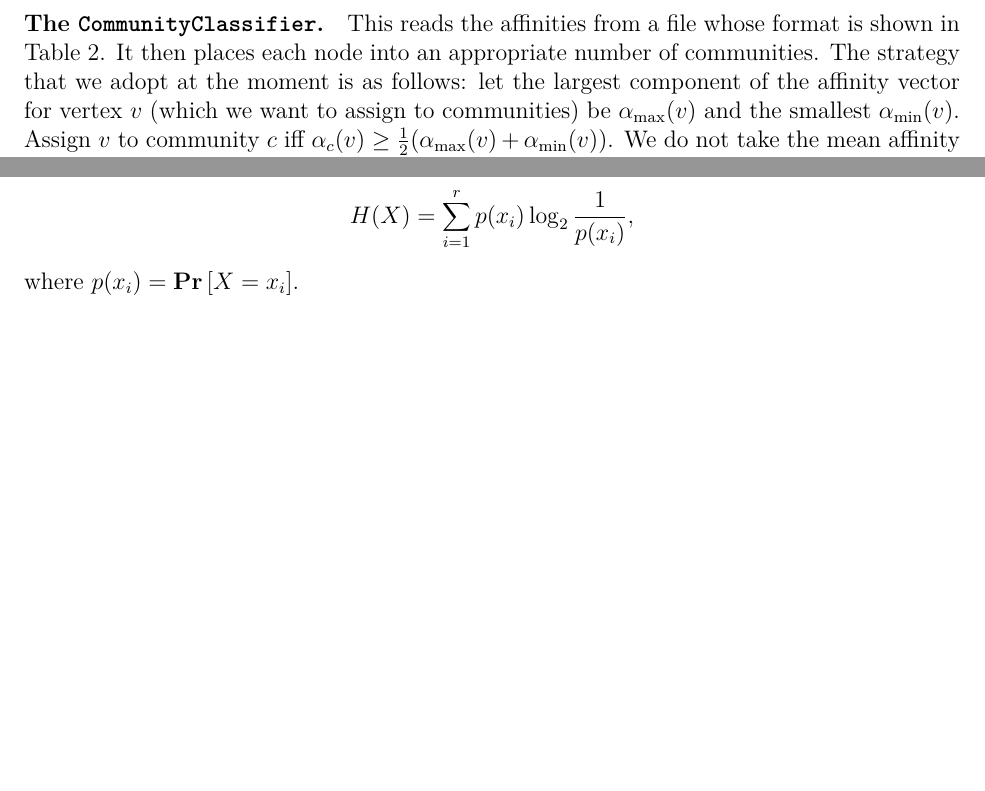
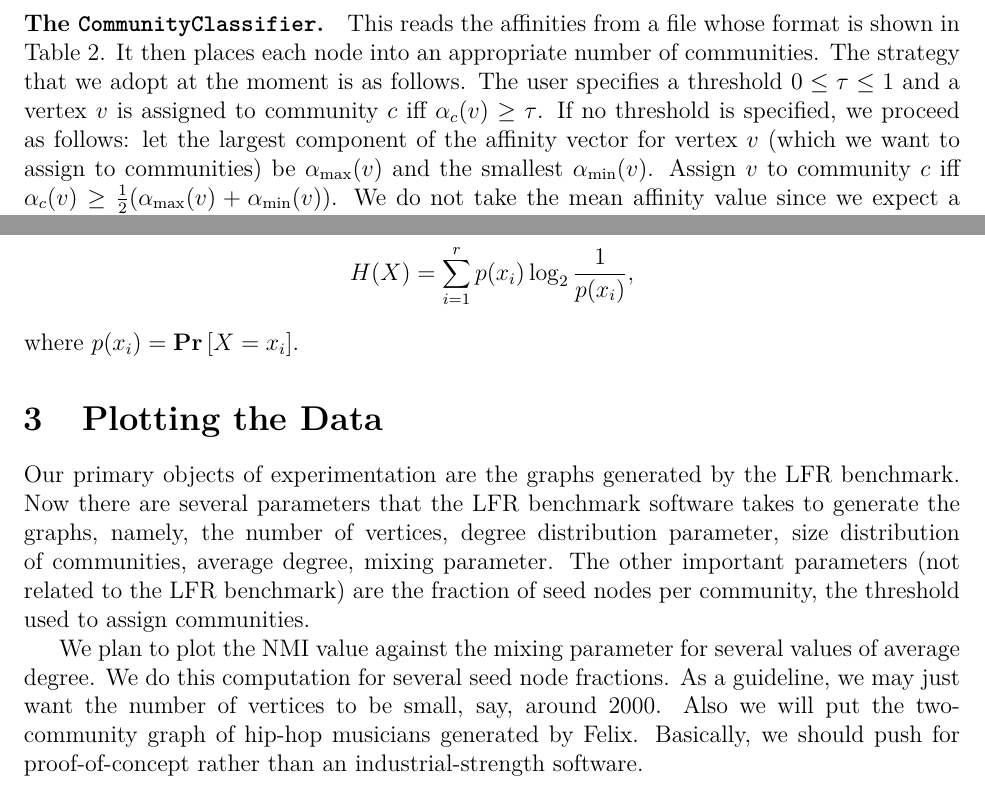
Before and after one commit to asifbanka/CommunityDetection, a LaTeX document (code/documentation/overallPlan.tex): two parts of page 3 of 4, joined at a grey line, cut so that both start at the same text, the shorter picture padded with empty space. Compiled offline with pdfLaTeX.

Commit message:
more comments on how we should test data

```diff
--- a/code/documentation/overallPlan.tex
+++ b/code/documentation/overallPlan.tex
@@ -101,8 +101,11 @@ an $n \times k$ matrix of affinities in a file (see Table~\ref{tab:node_aff}).
 \paragraph{The \texttt{CommunityClassifier}.} This reads the affinities
 from a file whose format is shown in Table~\ref{tab:node_aff}.
 It then places each node into an appropriate number of communities.
-The strategy that we adopt at the moment is as follows: let
-the largest component of the affinity vector for vertex~$v$ (which
+The strategy that we adopt at the moment is as follows. The user
+specifies a threshold $0 \leq \tau \leq 1$ and a vertex~$v$ is assigned
+to community $c$ iff $\alpha_c(v) \geq \tau$. If no threshold is specified,
+we proceed as follows: let the largest component of the affinity vector
+for vertex~$v$ (which
 we want to assign to communities) be $\alpha_{\max}(v)$ and the smallest
 $\alpha_{\min}(v)$. Assign $v$ to community~$c$ iff
 $\alpha_c(v) \geq \frac{1}{2}(\alpha_{\max}(v) + \alpha_{\min}(v))$.
@@ -134,6 +137,22 @@ which is defined as:
 	H(X) = \sum_{i = 1}^r p(x_i) \log_2 \frac{1}{p(x_i)},
 \]
 where $p(x_i) = \Pr{X = x_i}$.
+
+\section{Plotting the Data}
+Our primary objects of experimentation are the graphs generated by the
+LFR benchmark. Now there are several parameters that the LFR benchmark
+software takes to generate the graphs, namely, the number of vertices,
+degree distribution parameter, size distribution of communities, average degree,
+mixing parameter. The other important parameters (not related to the LFR benchmark)
+are the fraction of seed nodes per community, the threshold used to assign
+communities.
+
+We plan to plot the NMI value against the mixing parameter for several
+values of average degree. We do this computation for several
+seed node fractions. As a guideline, we may just want the number of vertices
+to be small, say, around 2000. Also we will put the two-community graph
+of hip-hop musicians generated by Felix. Basically, we should push for
+proof-of-concept rather than an industrial-strength software.
 
 \section{Derivation of Basic Equations}
 
```
